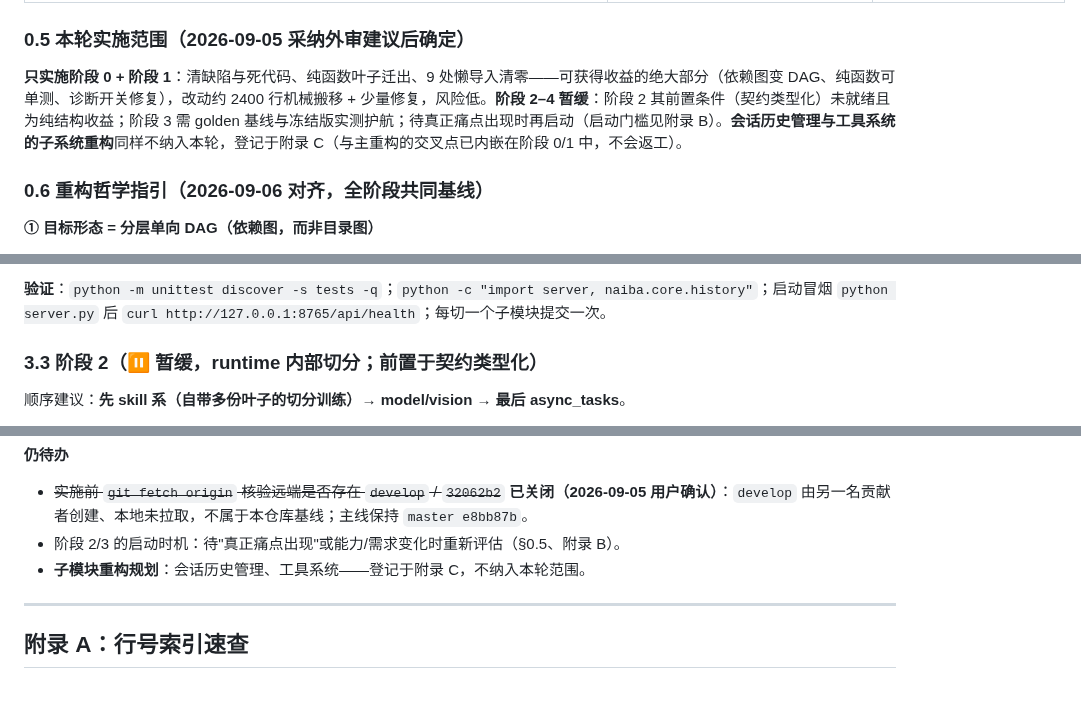
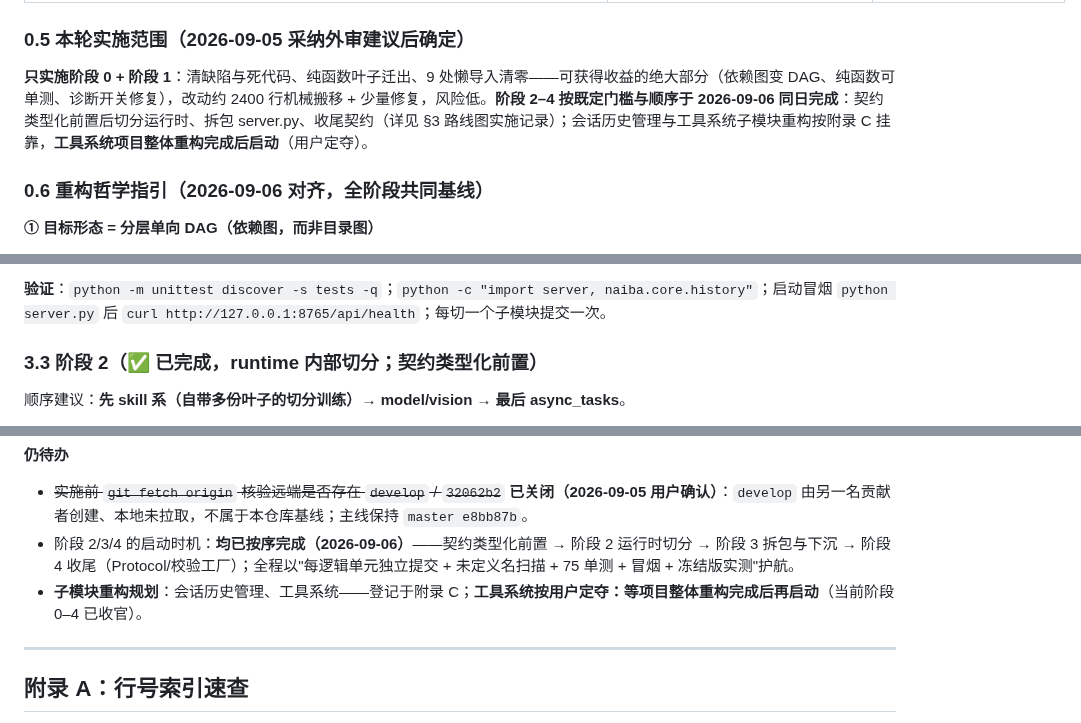
Before and after one commit to yc883123/naiba-chat, a Markdown page: docs/dev/模块化重构设计方案.md, 3 parts joined by grey strips. GitHub-like rendering; blank space fills up the shorter version.

```diff
--- a/docs/dev/模块化重构设计方案.md
+++ b/docs/dev/模块化重构设计方案.md
@@ -50,7 +50,7 @@
 
 ### 0.5 本轮实施范围（2026-09-05 采纳外审建议后确定）
 
-**只实施阶段 0 + 阶段 1**：清缺陷与死代码、纯函数叶子迁出、9 处懒导入清零——可获得收益的绝大部分（依赖图变 DAG、纯函数可单测、诊断开关修复），改动约 2400 行机械搬移 + 少量修复，风险低。**阶段 2–4 暂缓**：阶段 2 其前置条件（契约类型化）未就绪且为纯结构收益；阶段 3 需 golden 基线与冻结版实测护航；待真正痛点出现时再启动（启动门槛见附录 B）。**会话历史管理与工具系统的子系统重构**同样不纳入本轮，登记于附录 C（与主重构的交叉点已内嵌在阶段 0/1 中，不会返工）。
+**只实施阶段 0 + 阶段 1**：清缺陷与死代码、纯函数叶子迁出、9 处懒导入清零——可获得收益的绝大部分（依赖图变 DAG、纯函数可单测、诊断开关修复），改动约 2400 行机械搬移 + 少量修复，风险低。**阶段 2–4 按既定门槛与顺序于 2026-09-06 同日完成**：契约类型化前置后切分运行时、拆包 server.py、收尾契约（详见 §3 路线图实施记录）；会话历史管理与工具系统子模块重构按附录 C 挂靠，**工具系统项目整体重构完成后启动**（用户定夺）。
 
 ### 0.6 重构哲学指引（2026-09-06 对齐，全阶段共同基线）
 
@@ -276,7 +276,7 @@ D:\naiba-chat\
 
 **验证**：`python -m unittest discover -s tests -q`；`python -c "import server, naiba.core.history"`；启动冒烟 `python server.py` 后 `curl http://127.0.0.1:8765/api/health`；每切一个子模块提交一次。
 
-### 3.3 阶段 2（⏸ 暂缓，runtime 内部切分；前置于契约类型化）
+### 3.3 阶段 2（✅ 已完成，runtime 内部切分；契约类型化前置）
 
 顺序建议：**先 skill 系（自带多份叶子的切分训练）→ model/vision → 最后 async_tasks**。
 
@@ -430,8 +432,8 @@ python -c "import server"                        # shim 可导入性
 **仍待办**
 
 - ~~实施前 `git fetch origin` 核验远端是否存在 `develop` / `32062b2`~~ **已关闭（2026-09-05 用户确认）**：`develop` 由另一名贡献者创建、本地未拉取，不属于本仓库基线；主线保持 `master e8bb87b`。
-- 阶段 2/3 的启动时机：待"真正痛点出现"或能力/需求变化时重新评估（§0.5、附录 B）。
-- **子模块重构规划**：会话历史管理、工具系统——登记于附录 C，不纳入本轮范围。
+- 阶段 2/3/4 的启动时机：**均已按序完成（2026-09-06）**——契约类型化前置 → 阶段 2 运行时切分 → 阶段 3 拆包与下沉 → 阶段 4 收尾（Protocol/校验工厂）；全程以"每逻辑单元独立提交 + 未定义名扫描 + 75 单测 + 冒烟 + 冻结版实测"护航。
+- **子模块重构规划**：会话历史管理、工具系统——登记于附录 C；**工具系统按用户定夺：等项目整体重构完成后再启动**（当前阶段 0–4 已收官）。
 
 ---
 
```
Also changed, not shown: other parts of docs/dev/模块化重构设计方案.md (+22 -20 lines).
